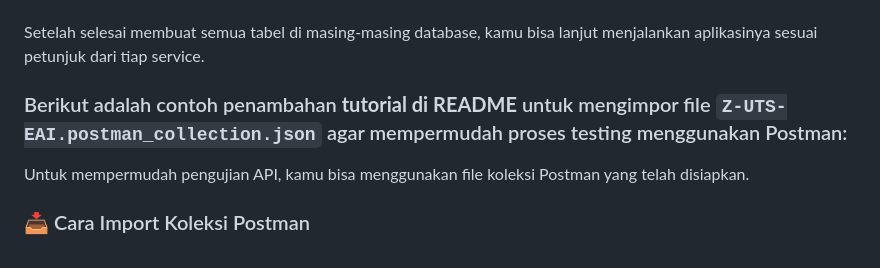
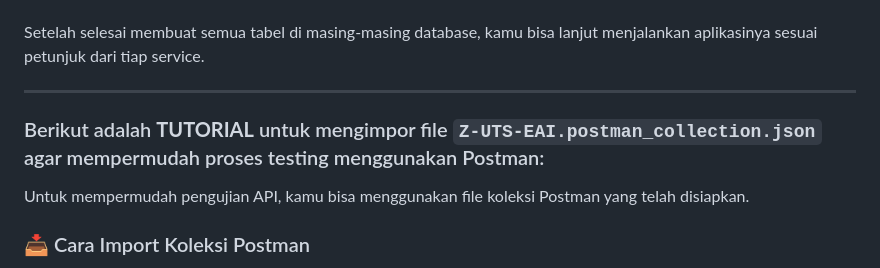
Before and after one commit to FatihZee/service-to-service-communication, a Markdown page: README.md, the part around the change. Rendered like a GitHub page.

Commit message:
Update README.md to enhance tutorial section for importing Postman collection

```diff
--- a/README.md
+++ b/README.md
@@ -210,7 +210,9 @@ CREATE TABLE `reviews` (
 
 Setelah selesai membuat semua tabel di masing-masing database, kamu bisa lanjut menjalankan aplikasinya sesuai petunjuk dari tiap service.
 
-### Berikut adalah contoh penambahan **tutorial di README** untuk mengimpor file `Z-UTS-EAI.postman_collection.json` agar mempermudah proses testing menggunakan Postman:
+---
+
+### Berikut adalah **TUTORIAL** untuk mengimpor file `Z-UTS-EAI.postman_collection.json` agar mempermudah proses testing menggunakan Postman:
 
 Untuk mempermudah pengujian API, kamu bisa menggunakan file koleksi Postman yang telah disiapkan.
 
```
